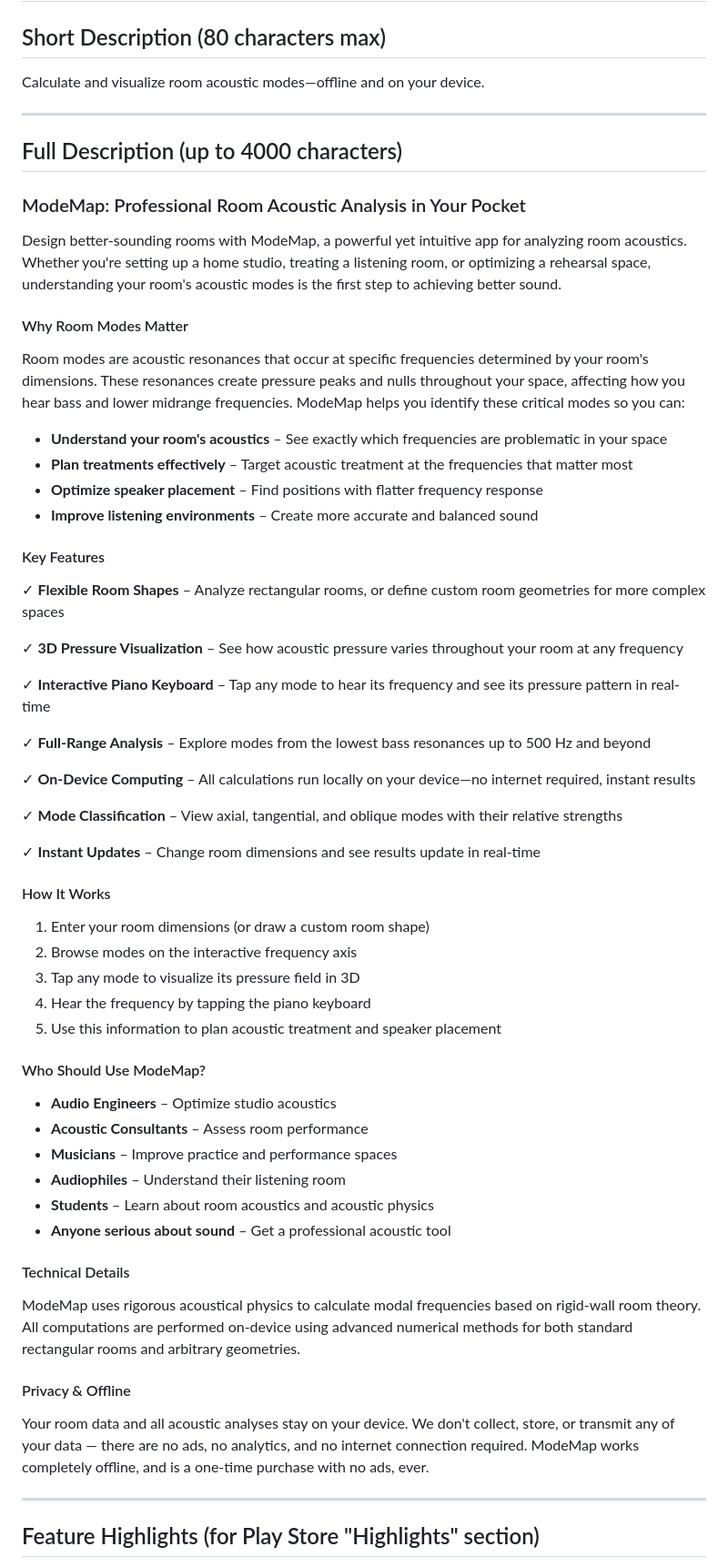
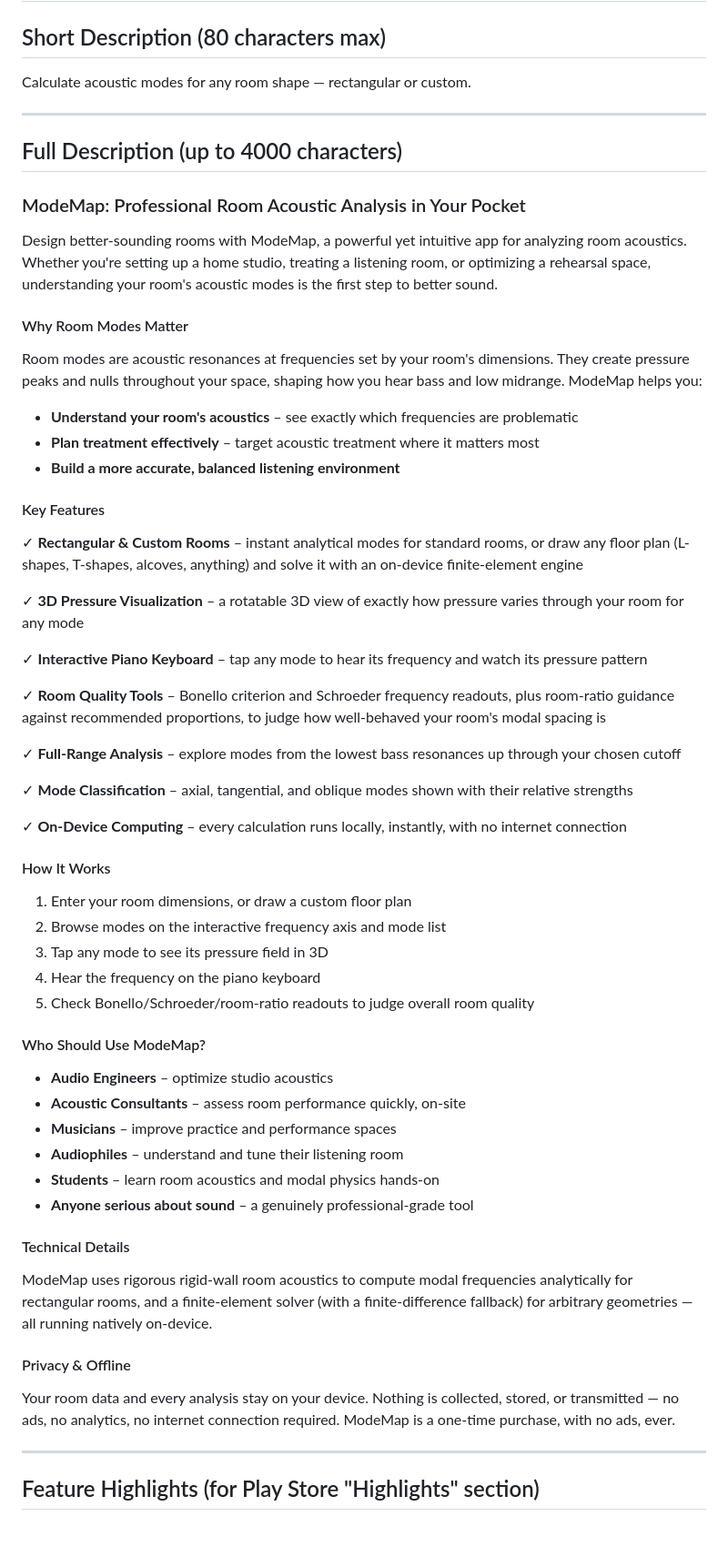
Before and after one commit to denis97/Room-Mode-calculator, a Markdown page: PLAY_STORE_LISTING.md, the part around the change. Shown at 91% size. GitHub-like rendering; blank space fills up the shorter version.

Commit message:
Update Play Store listing: drop speaker placement, lead with custom shapes
Speaker placement is currently hidden from the UI (deferred to
post-launch, see viewer_screen.dart), so it shouldn't be advertised as
a shipping feature. Replaces it with the room-quality tools (Bonello/
Schroeder/room-ratio) that are actually live. Short description now
leads with arbitrary room-shape support instead of offline-only, since
that's the more distinctive capability versus other room-mode
calculators.

Co-Authored-By: Claude Sonnet 5 <noreply@anthropic.com>
Claude-Session: https://claude.ai/code/session_01BhpgNpzTWRzpJgxQ4iRw1V

```diff
--- a/PLAY_STORE_LISTING.md
+++ b/PLAY_STORE_LISTING.md
@@ -1,7 +1,7 @@
 # ModeMap — Play Store Listing
 
 ## Short Description (80 characters max)
-Calculate and visualize room acoustic modes—offline and on your device.
+Calculate acoustic modes for any room shape — rectangular or custom.
 
 ---
 
@@ -9,57 +9,56 @@ Calculate and visualize room acoustic modes—offline and on your device.
 
 ### ModeMap: Professional Room Acoustic Analysis in Your Pocket
 
-Design better-sounding rooms with ModeMap, a powerful yet intuitive app for analyzing room acoustics. Whether you're setting up a home studio, treating a listening room, or optimizing a rehearsal space, understanding your room's acoustic modes is the first step to achieving better sound.
+Design better-sounding rooms with ModeMap, a powerful yet intuitive app for analyzing room acoustics. Whether you're setting up a home studio, treating a listening room, or optimizing a rehearsal space, understanding your room's acoustic modes is the first step to better sound.
 
 #### Why Room Modes Matter
 
-Room modes are acoustic resonances that occur at specific frequencies determined by your room's dimensions. These resonances create pressure peaks and nulls throughout your space, affecting how you hear bass and lower midrange frequencies. ModeMap helps you identify these critical modes so you can:
+Room modes are acoustic resonances at frequencies set by your room's dimensions. They create pressure peaks and nulls throughout your space, shaping how you hear bass and low midrange. ModeMap helps you:
 
-- **Understand your room's acoustics** – See exactly which frequencies are problematic in your space
-- **Plan treatments effectively** – Target acoustic treatment at the frequencies that matter most
-- **Optimize speaker placement** – Find positions with flatter frequency response
-- **Improve listening environments** – Create more accurate and balanced sound
+- **Understand your room's acoustics** – see exactly which frequencies are problematic
+- **Plan treatment effectively** – target acoustic treatment where it matters most
+- **Build a more accurate, balanced listening environment**
 
 #### Key Features
 
-✓ **Flexible Room Shapes** – Analyze rectangular rooms, or define custom room geometries for more complex spaces
+✓ **Rectangular & Custom Rooms** – instant analytical modes for standard rooms, or draw any floor plan (L-shapes, T-shapes, alcoves, anything) and solve it with an on-device finite-element engine
 
-✓ **3D Pressure Visualization** – See how acoustic pressure varies throughout your room at any frequency
+✓ **3D Pressure Visualization** – a rotatable 3D view of exactly how pressure varies through your room for any mode
 
-✓ **Interactive Piano Keyboard** – Tap any mode to hear its frequency and see its pressure pattern in real-time
+✓ **Interactive Piano Keyboard** – tap any mode to hear its frequency and watch its pressure pattern
 
-✓ **Full-Range Analysis** – Explore modes from the lowest bass resonances up to 500 Hz and beyond
+✓ **Room Quality Tools** – Bonello criterion and Schroeder frequency readouts, plus room-ratio guidance against recommended proportions, to judge how well-behaved your room's modal spacing is
 
-✓ **On-Device Computing** – All calculations run locally on your device—no internet required, instant results
+✓ **Full-Range Analysis** – explore modes from the lowest bass resonances up through your chosen cutoff
 
-✓ **Mode Classification** – View axial, tangential, and oblique modes with their relative strengths
+✓ **Mode Classification** – axial, tangential, and oblique modes shown with their relative strengths
 
-✓ **Instant Updates** – Change room dimensions and see results update in real-time
+✓ **On-Device Computing** – every calculation runs locally, instantly, with no internet connection
 
 #### How It Works
 
-1. Enter your room dimensions (or draw a custom room shape)
-2. Browse modes on the interactive frequency axis
-3. Tap any mode to visualize its pressure field in 3D
-4. Hear the frequency by tapping the piano keyboard
-5. Use this information to plan acoustic treatment and speaker placement
+1. Enter your room dimensions, or draw a custom floor plan
+2. Browse modes on the interactive frequency axis and mode list
+3. Tap any mode to see its pressure field in 3D
+4. Hear the frequency on the piano keyboard
+5. Check Bonello/Schroeder/room-ratio readouts to judge overall room quality
 
 #### Who Should Use ModeMap?
 
-- **Audio Engineers** – Optimize studio acoustics
-- **Acoustic Consultants** – Assess room performance
-- **Musicians** – Improve practice and performance spaces
-- **Audiophiles** – Understand their listening room
-- **Students** – Learn about room acoustics and acoustic physics
-- **Anyone serious about sound** – Get a professional acoustic tool
+- **Audio Engineers** – optimize studio acoustics
+- **Acoustic Consultants** – assess room performance quickly, on-site
+- **Musicians** – improve practice and performance spaces
+- **Audiophiles** – understand and tune their listening room
+- **Students** – learn room acoustics and modal physics hands-on
+- **Anyone serious about sound** – a genuinely professional-grade tool
 
 #### Technical Details
 
-ModeMap uses rigorous acoustical physics to calculate modal frequencies based on rigid-wall room theory. All computations are performed on-device using advanced numerical methods for both standard rectangular rooms and arbitrary geometries.
+ModeMap uses rigorous rigid-wall room acoustics to compute modal frequencies analytically for rectangular rooms, and a finite-element solver (with a finite-difference fallback) for arbitrary geometries — all running natively on-device.
 
 #### Privacy & Offline
 
-Your room data and all acoustic analyses stay on your device. We don't collect, store, or transmit any of your data — there are no ads, no analytics, and no internet connection required. ModeMap works completely offline, and is a one-time purchase with no ads, ever.
+Your room data and every analysis stay on your device. Nothing is collected, stored, or transmitted — no ads, no analytics, no internet connection required. ModeMap is a one-time purchase, with no ads, ever.
 
 ---
 
```
